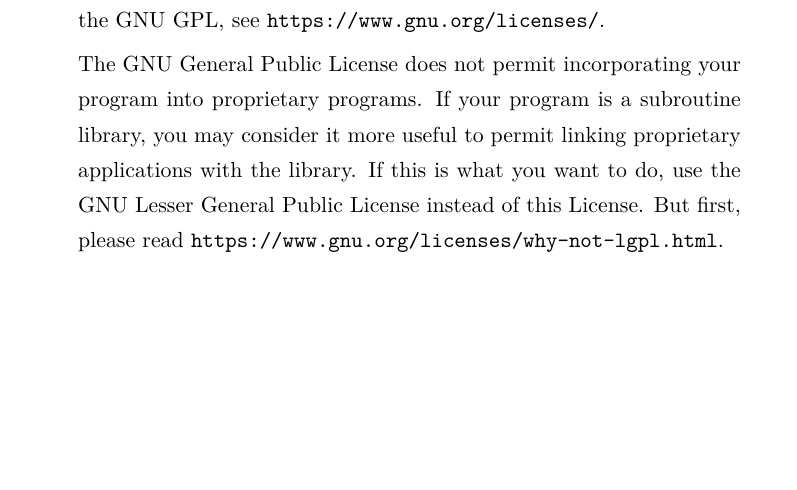
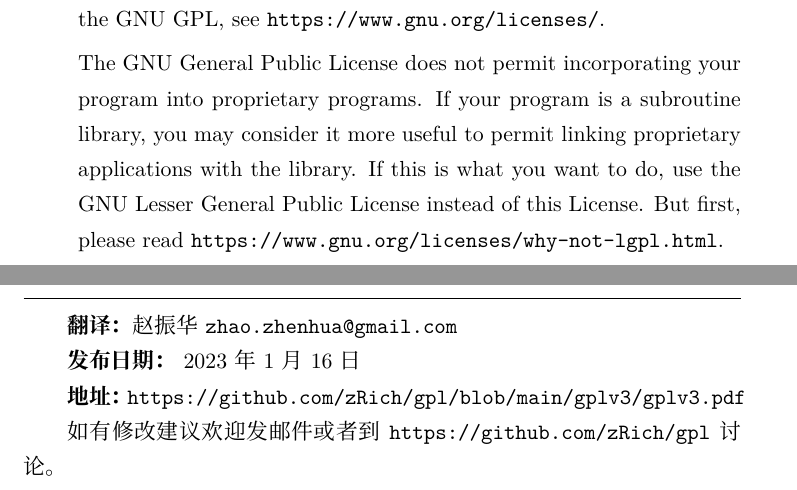
Before and after one commit to zRich/gpl, a LaTeX paper (gplv3/gplv3.tex): part of page 27 of 27 before the commit and two parts of pages 27 and 28 of 28 after it, the two joined at a grey line, cut so that both start at the same text, the shorter picture padded with empty space. Compiled offline with XeLaTeX; a missing font is replaced by an installed copy or a similar font.

Commit message:
add author and url

```diff
--- a/gplv3/gplv3.tex
+++ b/gplv3/gplv3.tex
@@ -894,4 +894,16 @@
 
 \end{enumerate}
 
+\vfill
+
+\noindent\rule{\textwidth}{0.4pt}
+
+\textbf{翻译：} 赵振华 \texttt{zhao.zhenhua@gmail.com}
+
+\textbf{发布日期：} \today
+
+\textbf{地址：}  \texttt{https://github.com/zRich/gpl/blob/main/gplv3/gplv3.pdf}
+
+如有修改建议欢迎发邮件或者到 \texttt{https://github.com/zRich/gpl}讨论。
+
 \end{document}
```
Also changed, not shown: gplv3/gplv3.pdf. Lines whose indentation alone changed are shown as unchanged.
